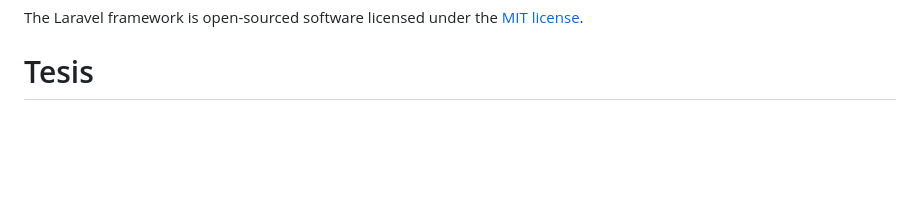
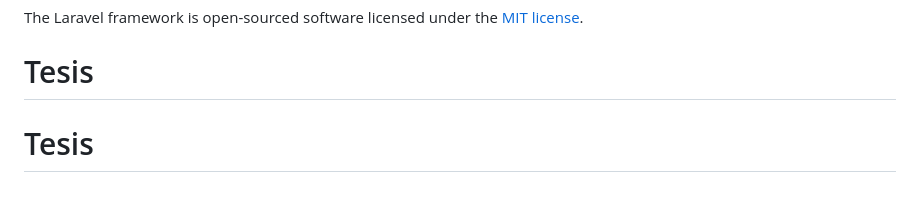
Before and after one commit to Mat-Alt-tad/LeafLog, a Markdown page: README.md, the part around the change. Rendered like a GitHub page; blank space fills up the shorter version.

```diff
--- a/README.md
+++ b/README.md
@@ -57,3 +57,4 @@ If you discover a security vulnerability within Laravel, please send an e-mail t
 
 The Laravel framework is open-sourced software licensed under the [MIT license](https://opensource.org/licenses/MIT).
 # Tesis
+# Tesis
```
